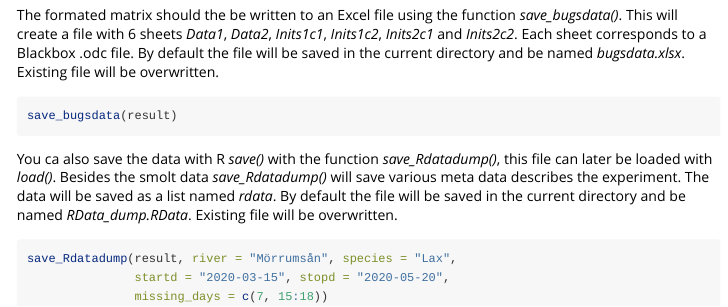
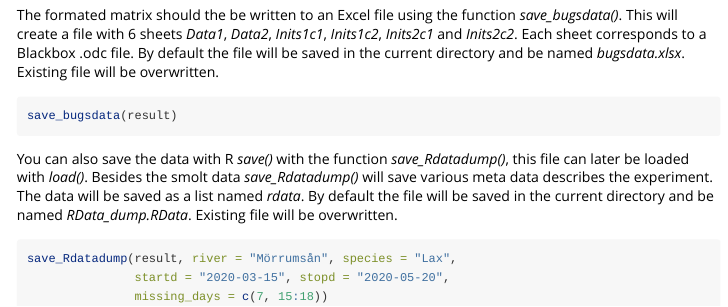
Before and after one commit to SLU-Aqua-salmonids/smolts2bugs, an R Markdown document (vignettes/smolts2bugs.Rmd): the page in a window 1100 px wide, from 1250 px down. Rendered offline with R 4.5, knitr and Pandoc, with nearby package versions.

Commit message:
Spelling error

````diff
--- a/vignettes/smolts2bugs.Rmd
+++ b/vignettes/smolts2bugs.Rmd
@@ -50,7 +50,7 @@ The formated matrix should the be written to an Excel file using the function _s
 save_bugsdata(result)
 ```
 
-You ca also save the data with R _save()_ with the function _save_Rdatadump()_, this file can later be loaded with _load()_. Besides the smolt data _save_Rdatadump()_ will save various meta data describes the experiment. The data will be saved as a list named _rdata_. By default the file will be saved in the current directory and be named _RData_dump.RData_. Existing file will be overwritten.
+You can also save the data with R _save()_ with the function _save_Rdatadump()_, this file can later be loaded with _load()_. Besides the smolt data _save_Rdatadump()_ will save various meta data describes the experiment. The data will be saved as a list named _rdata_. By default the file will be saved in the current directory and be named _RData_dump.RData_. Existing file will be overwritten.
 
 ```{r eval=FALSE}
 save_Rdatadump(result, river = "Mörrumsån", species = "Lax",
````
